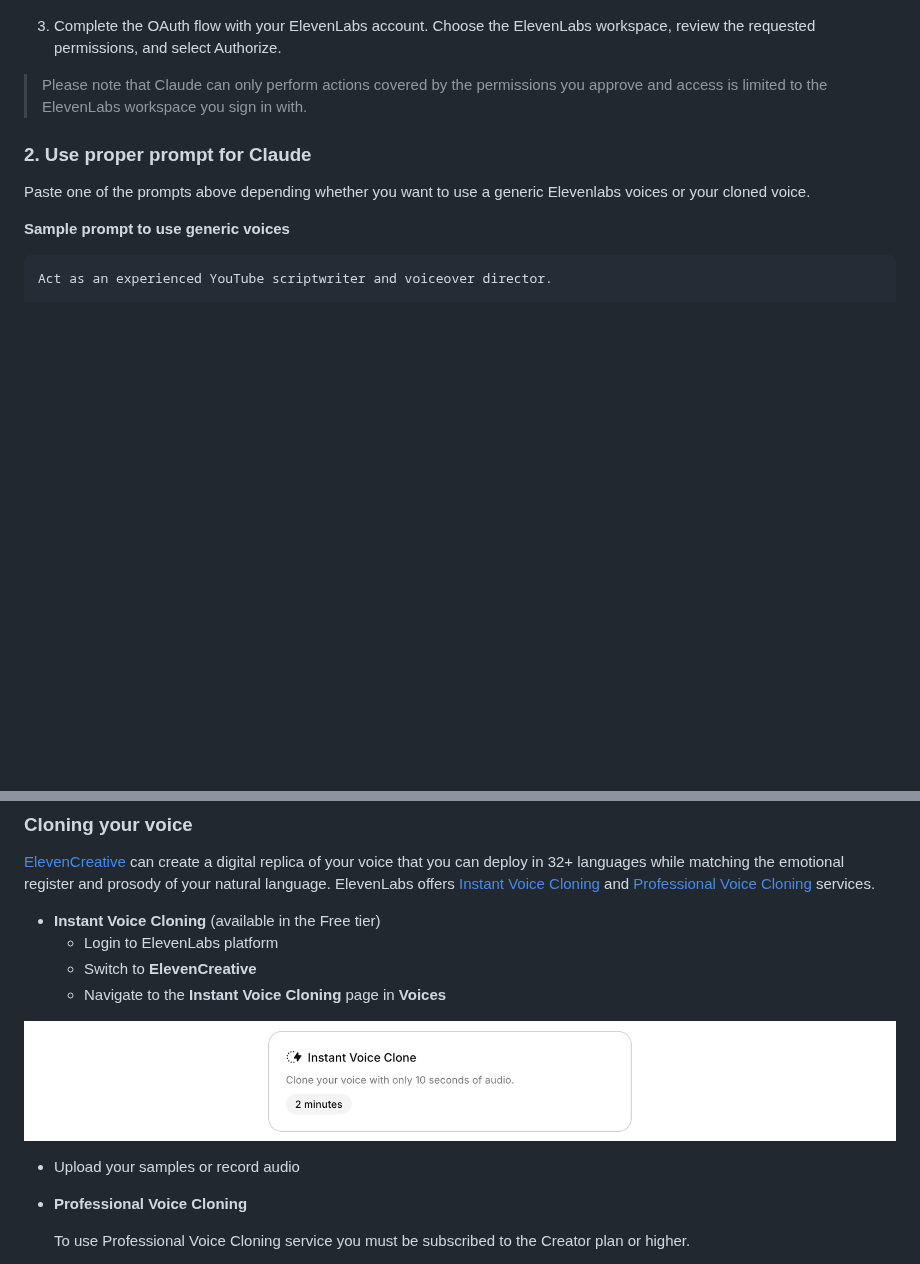
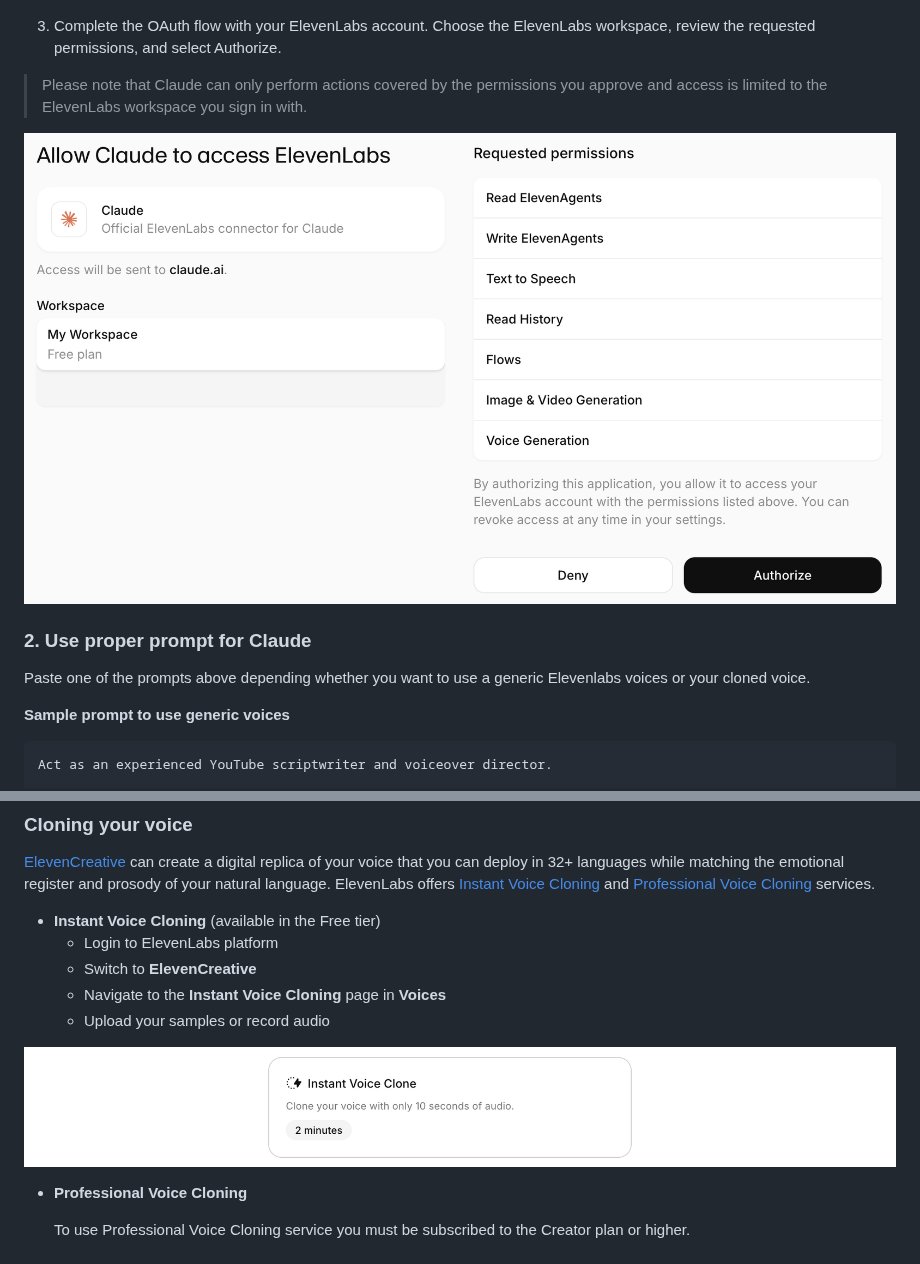
Before and after one commit to r0bert-t/elevenlabs-integration, a Markdown page: hosted-mcp/README.md, 2 parts joined by grey strips. Drawn GitHub-style; pictures changed too: hosted-mcp/claude_connector_auth.png (added); blank space fills up the shorter version.

```diff
--- a/hosted-mcp/README.md
+++ b/hosted-mcp/README.md
@@ -29,6 +29,8 @@ This example shows how the [ElevenLabs hosted MCP server](https://elevenlabs.io/
 3. Complete the OAuth flow with your ElevenLabs account. Choose the ElevenLabs workspace, review the requested permissions, and select Authorize.
 
 > Please note that Claude can only perform actions covered by the permissions you approve and access is limited to the ElevenLabs workspace you sign in with.
+
+![ElevenLabs Connector auth](https://github.com/r0bert-t/elevenlabs-integration/blob/main/hosted-mcp/claude_connector_auth.png)
 
 ### 2. Use proper prompt for Claude
 Paste one of the prompts above depending whether you want to use a generic Elevenlabs voices or your cloned voice.
@@ -75,10 +77,9 @@ Here is the source text or topic you need to rewrite into a voiceover script:
   - Login to ElevenLabs platform
   - Switch to **ElevenCreative**
   - Navigate to the **Instant Voice Cloning** page in **Voices**
+  - Upload your samples or record audio
 
 ![ElevenLabs IVC](https://github.com/r0bert-t/elevenlabs-integration/blob/main/hosted-mcp/elevenlabs_ivc.png)
-
-  - Upload your samples or record audio
 
 - **Professional Voice Cloning**
 
```
